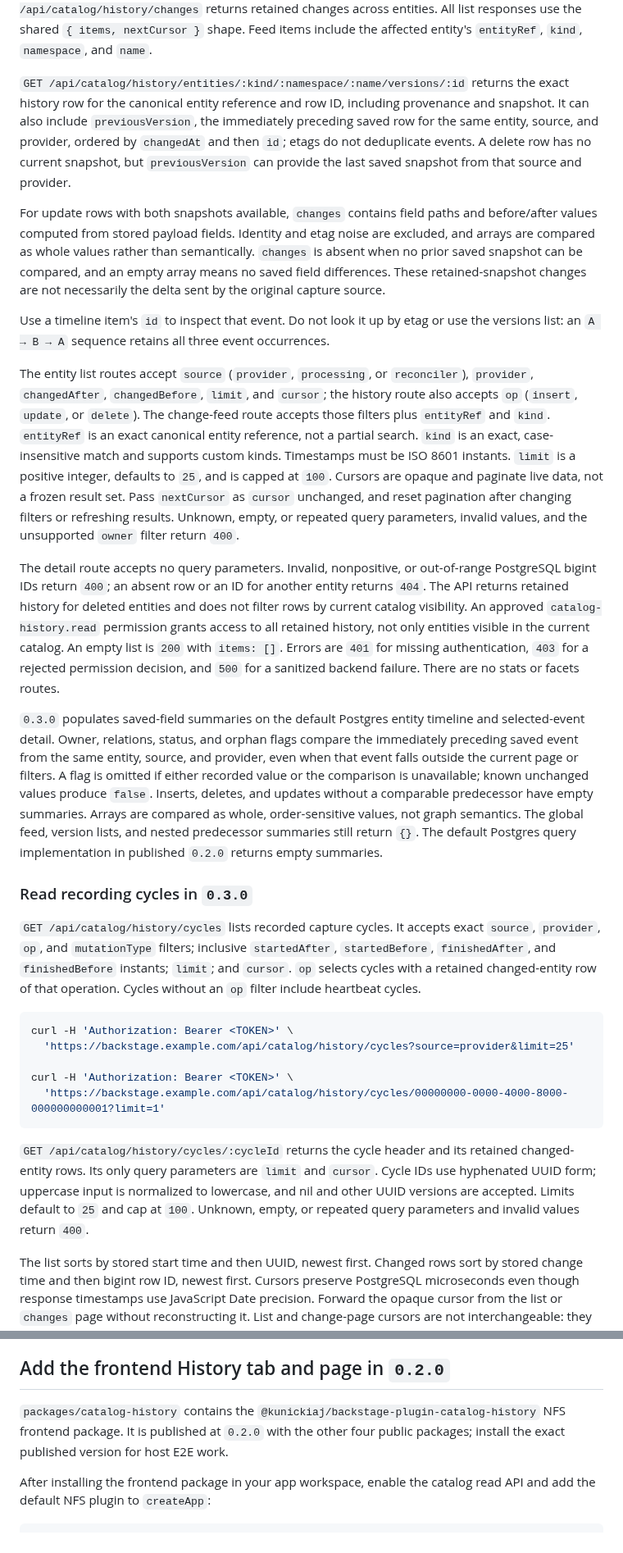
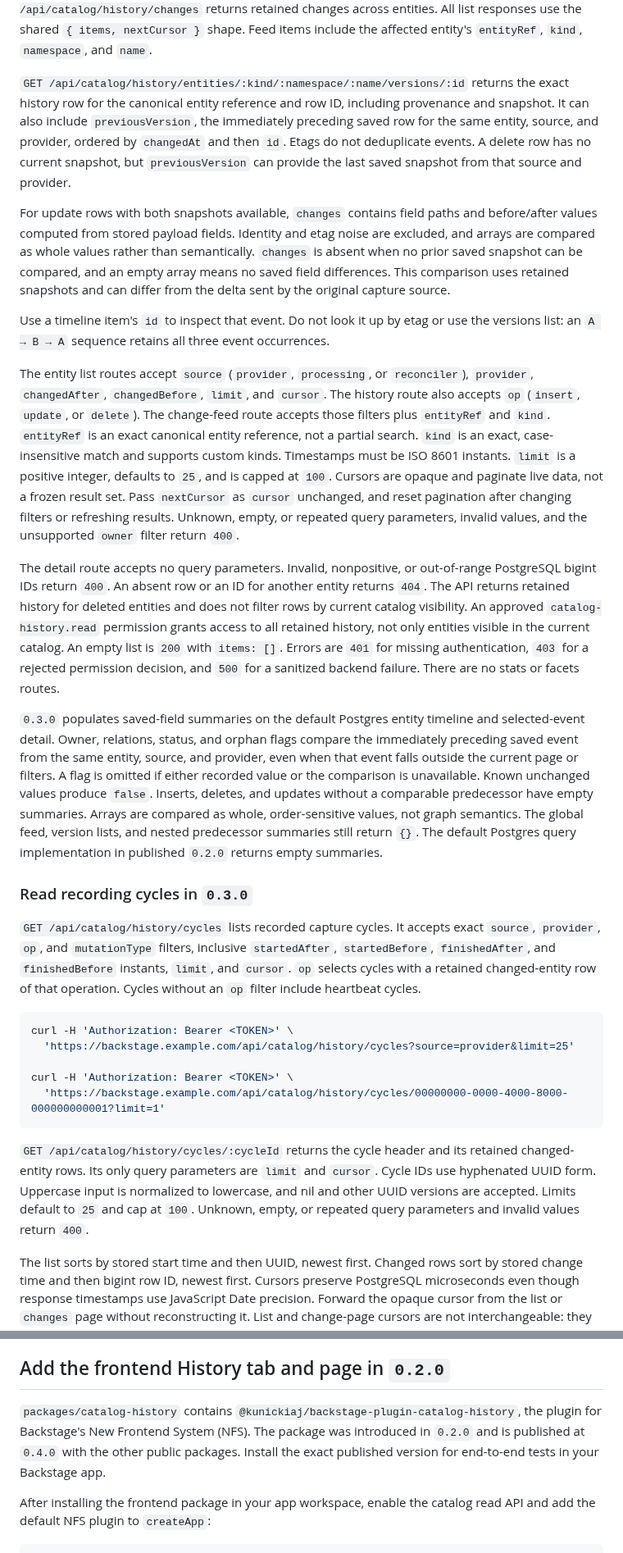
Before and after one commit to kunickiaj/backstage-plugin-catalog-module-history, a Markdown page: README.md, 2 parts joined by grey strips. Shown at 82% size. GitHub-like rendering.

````diff
--- a/README.md
+++ b/README.md
@@ -201,21 +207,21 @@ curl -H 'Authorization: Bearer <TOKEN>' \
 
 `GET /api/catalog/history/entities/:kind/:namespace/:name/history` returns all recorded changes, including `insert`, `update`, and `delete`. `GET /api/catalog/history/entities/:kind/:namespace/:name/versions` omits deletes and returns the latest representative for each `source`/`provider`/etag combination. It excludes null etags. `GET /api/catalog/history/changes` returns retained changes across entities. All list responses use the shared `{ items, nextCursor }` shape. Feed items include the affected entity's `entityRef`, `kind`, `namespace`, and `name`.
 
-`GET /api/catalog/history/entities/:kind/:namespace/:name/versions/:id` returns the exact history row for the canonical entity reference and row ID, including provenance and snapshot. It can also include `previousVersion`, the immediately preceding saved row for the same entity, source, and provider, ordered by `changedAt` and then `id`; etags do not deduplicate events. A delete row has no current snapshot, but `previousVersion` can provide the last saved snapshot from that source and provider.
+`GET /api/catalog/history/entities/:kind/:namespace/:name/versions/:id` returns the exact history row for the canonical entity reference and row ID, including provenance and snapshot. It can also include `previousVersion`, the immediately preceding saved row for the same entity, source, and provider, ordered by `changedAt` and then `id`. Etags do not deduplicate events. A delete row has no current snapshot, but `previousVersion` can provide the last saved snapshot from that source and provider.
 
-For update rows with both snapshots available, `changes` contains field paths and before/after values computed from stored payload fields. Identity and etag noise are excluded, and arrays are compared as whole values rather than semantically. `changes` is absent when no prior saved snapshot can be compared, and an empty array means no saved field differences. These retained-snapshot changes are not necessarily the delta sent by the original capture source.
+For update rows with both snapshots available, `changes` contains field paths and before/after values computed from stored payload fields. Identity and etag noise are excluded, and arrays are compared as whole values rather than semantically. `changes` is absent when no prior saved snapshot can be compared, and an empty array means no saved field differences. This comparison uses retained snapshots and can differ from the delta sent by the original capture source.
 
 Use a timeline item's `id` to inspect that event. Do not look it up by etag or use the versions list: an `A → B → A` sequence retains all three event occurrences.
 
-The entity list routes accept `source` (`provider`, `processing`, or `reconciler`), `provider`, `changedAfter`, `changedBefore`, `limit`, and `cursor`; the history route also accepts `op` (`insert`, `update`, or `delete`). The change-feed route accepts those filters plus `entityRef` and `kind`. `entityRef` is an exact canonical entity reference, not a partial search. `kind` is an exact, case-insensitive match and supports custom kinds. Timestamps must be ISO 8601 instants. `limit` is a positive integer, defaults to `25`, and is capped at `100`. Cursors are opaque and paginate live data, not a frozen result set. Pass `nextCursor` as `cursor` unchanged, and reset pagination after changing filters or refreshing results. Unknown, empty, or repeated query parameters, invalid values, and the unsupported `owner` filter return `400`.
+The entity list routes accept `source` (`provider`, `processing`, or `reconciler`), `provider`, `changedAfter`, `changedBefore`, `limit`, and `cursor`. The history route also accepts `op` (`insert`, `update`, or `delete`). The change-feed route accepts those filters plus `entityRef` and `kind`. `entityRef` is an exact canonical entity reference, not a partial search. `kind` is an exact, case-insensitive match and supports custom kinds. Timestamps must be ISO 8601 instants. `limit` is a positive integer, defaults to `25`, and is capped at `100`. Cursors are opaque and paginate live data, not a frozen result set. Pass `nextCursor` as `cursor` unchanged, and reset pagination after changing filters or refreshing results. Unknown, empty, or repeated query parameters, invalid values, and the unsupported `owner` filter return `400`.
 
-The detail route accepts no query parameters. Invalid, nonpositive, or out-of-range PostgreSQL bigint IDs return `400`; an absent row or an ID for another entity returns `404`. The API returns retained history for deleted entities and does not filter rows by current catalog visibility. An approved `catalog-history.read` permission grants access to all retained history, not only entities visible in the current catalog. An empty list is `200` with `items: []`. Errors are `401` for missing authentication, `403` for a rejected permission decision, and `500` for a sanitized backend failure. There are no stats or facets routes.
+The detail route accepts no query parameters. Invalid, nonpositive, or out-of-range PostgreSQL bigint IDs return `400`. An absent row or an ID for another entity returns `404`. The API returns retained history for deleted entities and does not filter rows by current catalog visibility. An approved `catalog-history.read` permission grants access to all retained history, not only entities visible in the current catalog. An empty list is `200` with `items: []`. Errors are `401` for missing authentication, `403` for a rejected permission decision, and `500` for a sanitized backend failure. There are no stats or facets routes.
 
-`0.3.0` populates saved-field summaries on the default Postgres entity timeline and selected-event detail. Owner, relations, status, and orphan flags compare the immediately preceding saved event from the same entity, source, and provider, even when that event falls outside the current page or filters. A flag is omitted if either recorded value or the comparison is unavailable; known unchanged values produce `false`. Inserts, deletes, and updates without a comparable predecessor have empty summaries. Arrays are compared as whole, order-sensitive values, not graph semantics. The global feed, version lists, and nested predecessor summaries still return `{}`. The default Postgres query implementation in published `0.2.0` returns empty summaries.
+`0.3.0` populates saved-field summaries on the default Postgres entity timeline and selected-event detail. Owner, relations, status, and orphan flags compare the immediately preceding saved event from the same entity, source, and provider, even when that event falls outside the current page or filters. A flag is omitted if either recorded value or the comparison is unavailable. Known unchanged values produce `false`. Inserts, deletes, and updates without a comparable predecessor have empty summaries. Arrays are compared as whole, order-sensitive values, not graph semantics. The global feed, version lists, and nested predecessor summaries still return `{}`. The default Postgres query implementation in published `0.2.0` returns empty summaries.
 
 ### Read recording cycles in `0.3.0`
 
-`GET /api/catalog/history/cycles` lists recorded capture cycles. It accepts exact `source`, `provider`, `op`, and `mutationType` filters; inclusive `startedAfter`, `startedBefore`, `finishedAfter`, and `finishedBefore` instants; `limit`; and `cursor`. `op` selects cycles with a retained changed-entity row of that operation. Cycles without an `op` filter include heartbeat cycles.
+`GET /api/catalog/history/cycles` lists recorded capture cycles. It accepts exact `source`, `provider`, `op`, and `mutationType` filters, inclusive `startedAfter`, `startedBefore`, `finishedAfter`, and `finishedBefore` instants, `limit`, and `cursor`. `op` selects cycles with a retained changed-entity row of that operation. Cycles without an `op` filter include heartbeat cycles.
 
 ```sh
 curl -H 'Authorization: Bearer <TOKEN>' \
@@ -225,7 +231,7 @@ curl -H 'Authorization: Bearer <TOKEN>' \
   'https://backstage.example.com/api/catalog/history/cycles/00000000-0000-4000-8000-000000000001?limit=1'
 ```
 
-`GET /api/catalog/history/cycles/:cycleId` returns the cycle header and its retained changed-entity rows. Its only query parameters are `limit` and `cursor`. Cycle IDs use hyphenated UUID form; uppercase input is normalized to lowercase, and nil and other UUID versions are accepted. Limits default to `25` and cap at `100`. Unknown, empty, or repeated query parameters and invalid values return `400`.
+`GET /api/catalog/history/cycles/:cycleId` returns the cycle header and its retained changed-entity rows. Its only query parameters are `limit` and `cursor`. Cycle IDs use hyphenated UUID form. Uppercase input is normalized to lowercase, and nil and other UUID versions are accepted. Limits default to `25` and cap at `100`. Unknown, empty, or repeated query parameters and invalid values return `400`.
 
 The list sorts by stored start time and then UUID, newest first. Changed rows sort by stored change time and then bigint row ID, newest first. Cursors preserve PostgreSQL microseconds even though response timestamps use JavaScript Date precision. Forward the opaque cursor from the list or `changes` page without reconstructing it. List and change-page cursors are not interchangeable: they bind their filters or cycle ID, but allow a different page limit. Pages read live retained data rather than a fixed snapshot.
 
@@ -373,7 +379,7 @@ authorization. A custom store that omits `getEntities` or `getKinds` returns
 
 ## Add the frontend History tab and page in `0.2.0`
 
-`packages/catalog-history` contains the `@kunickiaj/backstage-plugin-catalog-history` NFS frontend package. It is published at `0.2.0` with the other four public packages; install the exact published version for host E2E work.
+`packages/catalog-history` contains `@kunickiaj/backstage-plugin-catalog-history`, the plugin for Backstage's New Frontend System (NFS). The package was introduced in `0.2.0` and is published at `0.4.0` with the other public packages. Install the exact published version for end-to-end tests in your Backstage app.
 
 After installing the frontend package in your app workspace, enable the catalog read API and add the default NFS plugin to `createApp`:
 
````
Also changed, not shown: other parts of README.md (+55 -47 lines), docs/screenshots/README.md (added, +35 -0 lines), docs/screenshots/catalog-history.png (added), docs/screenshots/entity-history.png (added), docs/screenshots/event-comparison.png (added).
